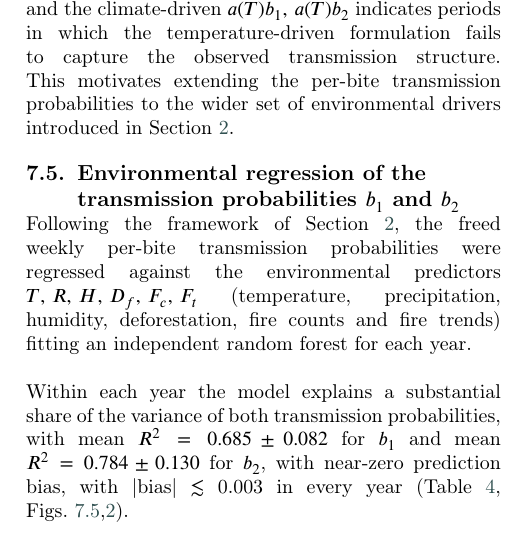
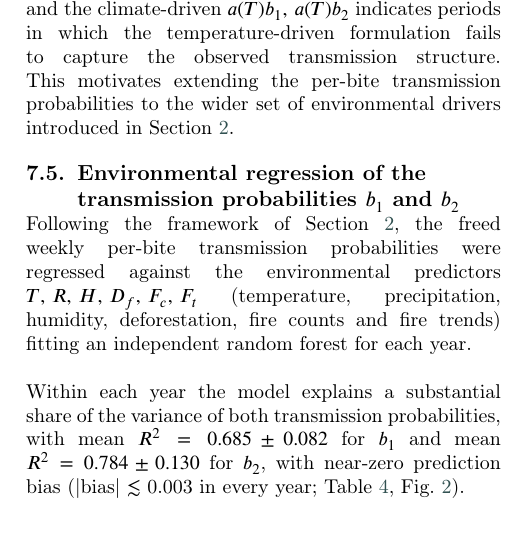
Before and after one commit to RaphaLevy/Study_on_malaria_dynamics_v2, a LaTeX paper (paper/cas-dc-article.tex): part of one column of page 11 of 20, cut so that both start at the same text. Compiled offline with pdfLaTeX; a LaTeX package or settings file that is missing is left out.

Commit message:
Minor corrections

```diff
--- a/paper/cas-dc-article.tex
+++ b/paper/cas-dc-article.tex
@@ -934,7 +934,7 @@ Year & Climate-driven & Weekly free & Reduction factor \\
 \label{sec:results_regression}
 Following the framework of Section~\ref{sec:environmental_drivers}, the freed weekly per-bite transmission probabilities were regressed against the environmental predictors $T,\,R,\,H,\,D_f,\,F_c,\,F_t$ (temperature, precipitation, humidity, deforestation, fire counts and fire trends) fitting an independent random forest for each year.
 \\\\
-Within each year the model explains a substantial share of the variance of both transmission probabilities, with mean $R^2 = 0.685 \pm 0.082$ for $b_1$ and mean $R^2 = 0.784 \pm 0.130$ for $b_2$, with near-zero prediction bias, with |bias| $\lesssim$ 0.003 in every year (Table~\ref{tbl:regression}, Figs.~\ref{FIG:imp_b1},\ref{FIG:imp_b2}).
+Within each year the model explains a substantial share of the variance of both transmission probabilities, with mean $R^2 = 0.685 \pm 0.082$ for $b_1$ and mean $R^2 = 0.784 \pm 0.130$ for $b_2$, with near-zero prediction bias (|bias| $\lesssim$ 0.003 in every year; Table~\ref{tbl:regression}, Fig.~\ref{FIG:imp_b2}).
 %\\\\
 %Figure~\ref{FIG:imp_b1} shows the best-fitting year for $b_1$, that being 2022, while Figure~\ref{FIG:imp_b2} shows the best-fitting year for $b_2$, 2020.
 
```
Also changed, not shown: paper/cas-dc-article.pdf, 2 other files.
